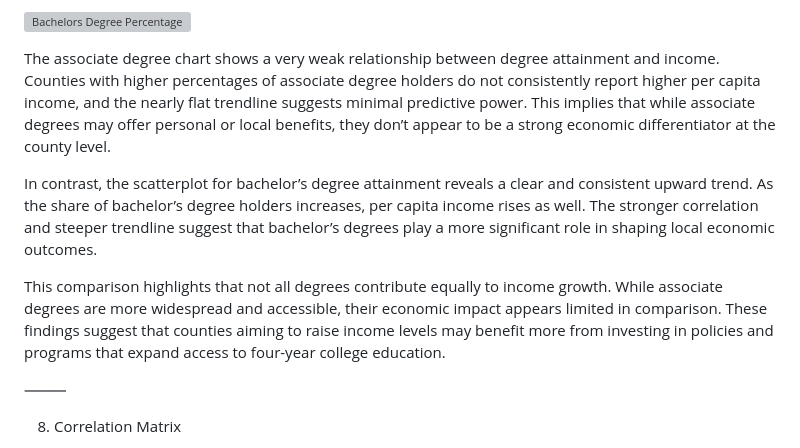
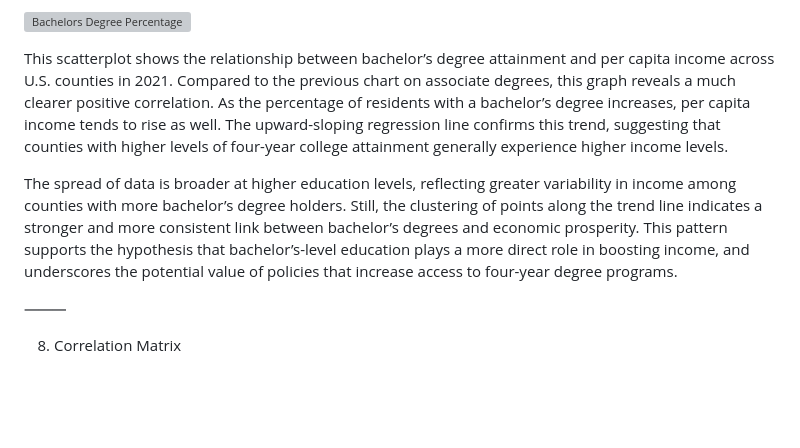
Before and after one commit to nmckenzie22/nmckenzie22.github.io, a Markdown page: README.md, the part around the change. Rendered like a GitHub page; blank space fills up the shorter version; grey boxes are pictures that could not be loaded.

```diff
--- a/README.md
+++ b/README.md
@@ -140,11 +140,9 @@ This weak correlation raises questions about the economic value of associate deg
 
 ![Bachelors Degree Percentage](images/bachelors-degree-percentage)
 
-The associate degree chart shows a very weak relationship between degree attainment and income. Counties with higher percentages of associate degree holders do not consistently report higher per capita income, and the nearly flat trendline suggests minimal predictive power. This implies that while associate degrees may offer personal or local benefits, they don’t appear to be a strong economic differentiator at the county level.
+This scatterplot shows the relationship between bachelor’s degree attainment and per capita income across U.S. counties in 2021. Compared to the previous chart on associate degrees, this graph reveals a much clearer positive correlation. As the percentage of residents with a bachelor’s degree increases, per capita income tends to rise as well. The upward-sloping regression line confirms this trend, suggesting that counties with higher levels of four-year college attainment generally experience higher income levels.
 
-In contrast, the scatterplot for bachelor’s degree attainment reveals a clear and consistent upward trend. As the share of bachelor’s degree holders increases, per capita income rises as well. The stronger correlation and steeper trendline suggest that bachelor’s degrees play a more significant role in shaping local economic outcomes.
-
-This comparison highlights that not all degrees contribute equally to income growth. While associate degrees are more widespread and accessible, their economic impact appears limited in comparison. These findings suggest that counties aiming to raise income levels may benefit more from investing in policies and programs that expand access to four-year college education.
+The spread of data is broader at higher education levels, reflecting greater variability in income among counties with more bachelor’s degree holders. Still, the clustering of points along the trend line indicates a stronger and more consistent link between bachelor’s degrees and economic prosperity. This pattern supports the hypothesis that bachelor’s-level education plays a more direct role in boosting income, and underscores the potential value of policies that increase access to four-year degree programs.
 
 ⸻
 
```
